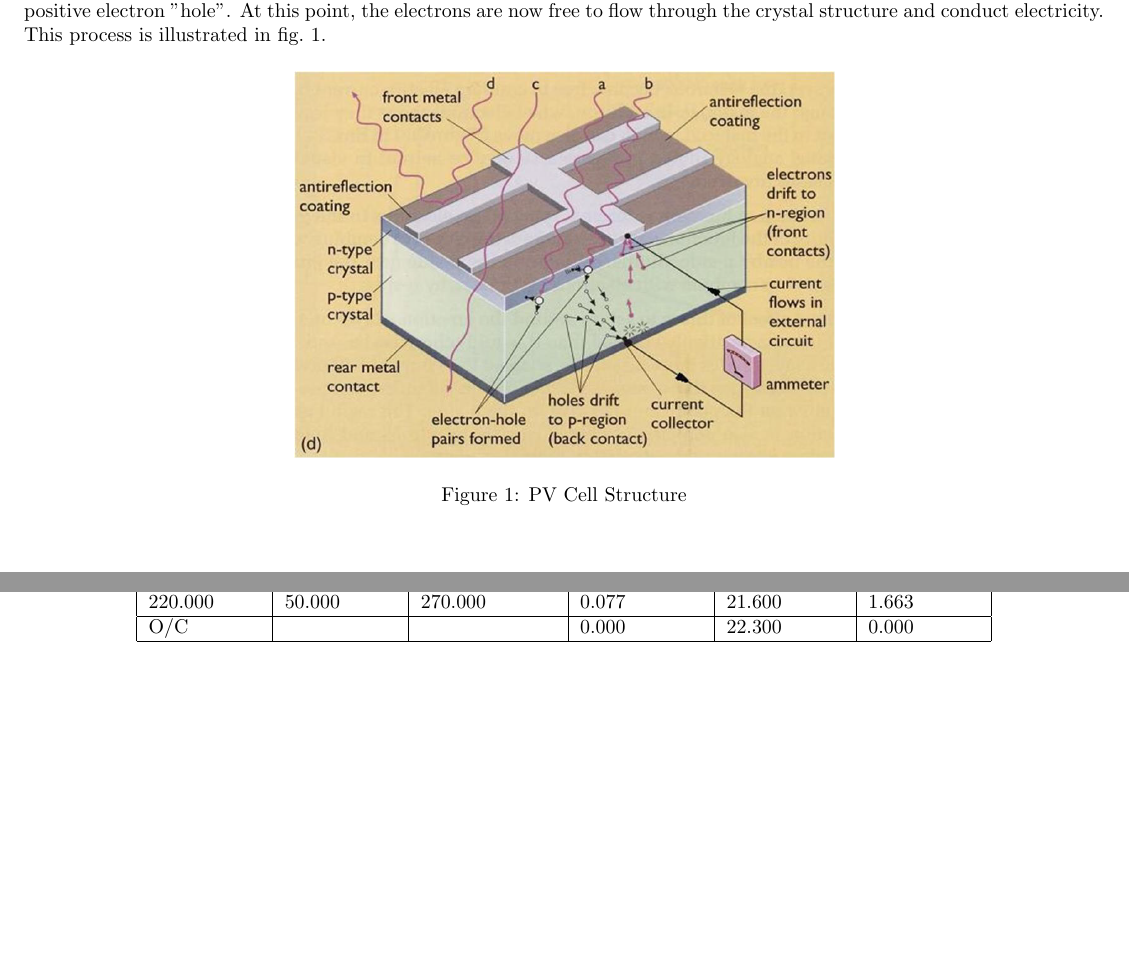
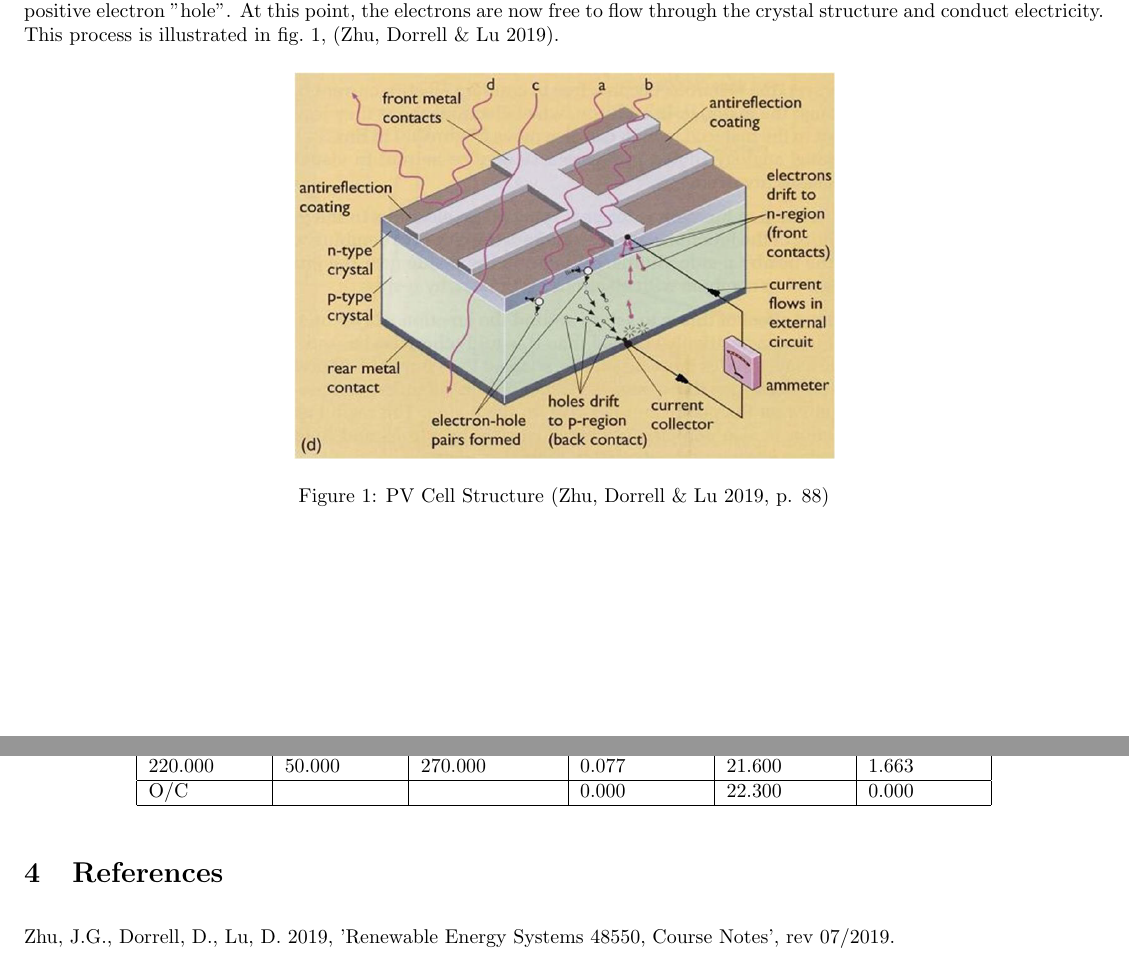
Before and after one commit to RobertWCarey/Renewables, a LaTeX document (Lab1 (PV_Measurement)/Report/Lab1_PVMeasurement.tex): two parts of pages 4 and 10 of 10, joined at a grey line, cut so that both start at the same text, the shorter picture padded with empty space. Compiled offline with pdfLaTeX.

Commit message:
Added source

```diff
--- a/Lab1 (PV_Measurement)/Report/Lab1_PVMeasurement.tex
+++ b/Lab1 (PV_Measurement)/Report/Lab1_PVMeasurement.tex
@@ -33,12 +33,12 @@
 
 		Solar photovoltaic (PV) electricity generation works by using multiple semiconductor devices (PV cells) that convert light into electrical energy. Usually these PV cells are arranged in arrays to increase electrical output.
 
-		An example is of PV cell construction is a wafer of p-type silicon with a thin layer of n-type silicon on one side. The p-type and n-type material acts as the positive and negative terminal of the cell respectively. When light hits the PV cell, photons of light provide energy to the electrons to promote them from the valence band into the conduction band, leaving behind a positive electron "hole". At this point, the electrons are now free to flow through the crystal structure and conduct electricity. This process is illustrated in \cref{fig:PVCellStructure}.
+		An example is of PV cell construction is a wafer of p-type silicon with a thin layer of n-type silicon on one side. The p-type and n-type material acts as the positive and negative terminal of the cell respectively. When light hits the PV cell, photons of light provide energy to the electrons to promote them from the valence band into the conduction band, leaving behind a positive electron "hole". At this point, the electrons are now free to flow through the crystal structure and conduct electricity. This process is illustrated in \cref{fig:PVCellStructure}, (Zhu, Dorrell \& Lu 2019).
 
 		\begin{figure}[H]
 			\centering
 			\includegraphics[width=0.5\textwidth]{PVCellStructure}
-			\caption{PV Cell Structure}
+			\caption{PV Cell Structure (Zhu, Dorrell \& Lu 2019, p. 88)}
 			\label{fig:PVCellStructure}
 		\end{figure}
 
@@ -259,4 +259,7 @@
 			\end{tabular}
 		\end{table}
 
+	\section{References}
+		Zhu, J.G., Dorrell, D., Lu, D. 2019, 'Renewable Energy Systems 48550, Course Notes', rev 07/2019.
+
 \end{document}
```
Also changed, not shown: Lab1 (PV_Measurement)/Report/Lab1_PVMeasurement.pdf, 5 other files.
